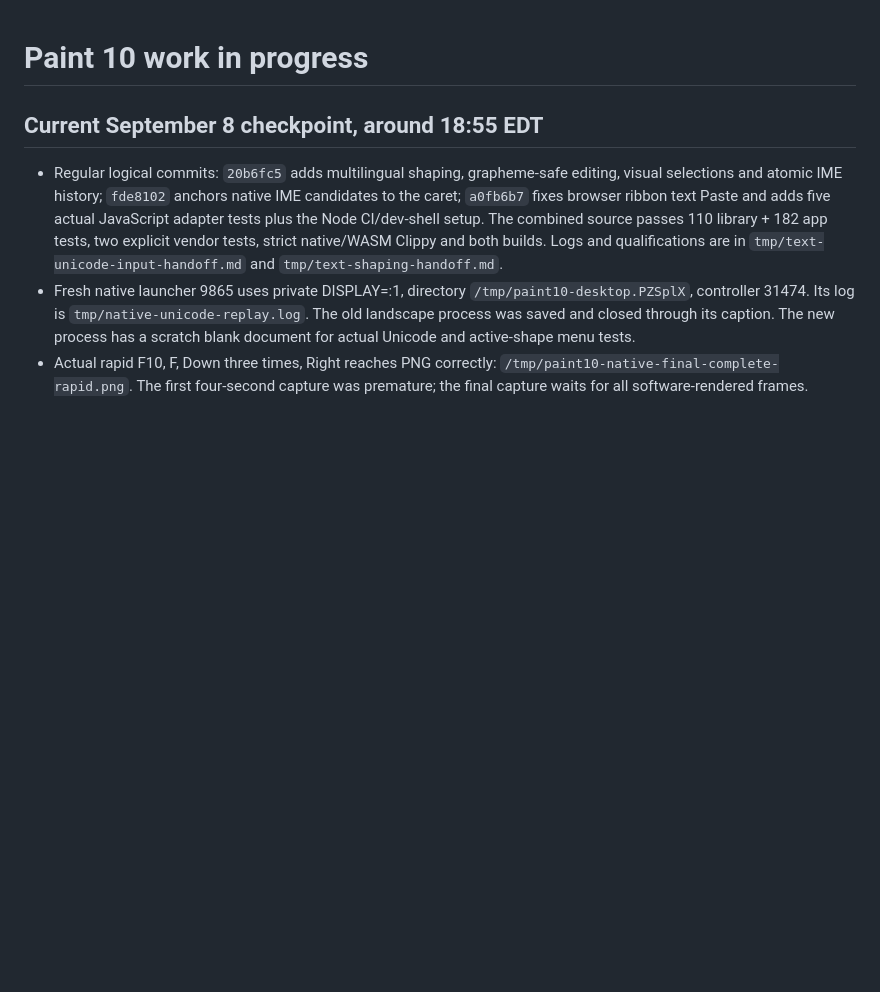
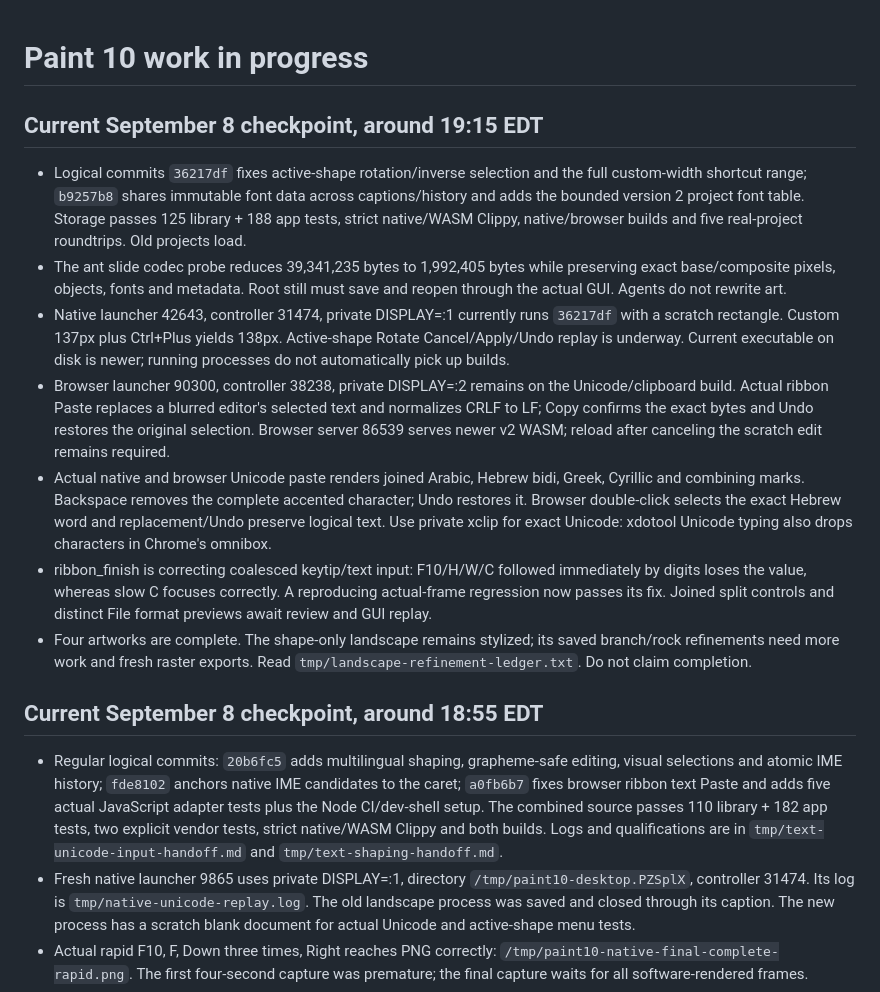
Before and after one commit to eiis1000/paint-10, a Markdown page: PROGRESS.md, the part around the change. Drawn GitHub-style; blank space fills up the shorter version.

```diff
--- a/PROGRESS.md
+++ b/PROGRESS.md
@@ -1,4 +1,36 @@
 # Paint 10 work in progress
+
+## Current September 8 checkpoint, around 19:15 EDT
+
+- Logical commits `36217df` fixes active-shape rotation/inverse selection and
+  the full custom-width shortcut range; `b9257b8` shares immutable font data
+  across captions/history and adds the bounded version 2 project font table.
+  Storage passes 125 library + 188 app tests, strict native/WASM Clippy,
+  native/browser builds and five real-project roundtrips. Old projects load.
+- The ant slide codec probe reduces 39,341,235 bytes to 1,992,405 bytes while
+  preserving exact base/composite pixels, objects, fonts and metadata. Root
+  still must save and reopen through the actual GUI. Agents do not rewrite art.
+- Native launcher 42643, controller 31474, private DISPLAY=:1 currently runs
+  `36217df` with a scratch rectangle. Custom 137px plus Ctrl+Plus yields 138px.
+  Active-shape Rotate Cancel/Apply/Undo replay is underway. Current executable
+  on disk is newer; running processes do not automatically pick up builds.
+- Browser launcher 90300, controller 38238, private DISPLAY=:2 remains on the
+  Unicode/clipboard build. Actual ribbon Paste replaces a blurred editor's
+  selected text and normalizes CRLF to LF; Copy confirms the exact bytes and
+  Undo restores the original selection. Browser server 86539 serves newer v2
+  WASM; reload after canceling the scratch edit remains required.
+- Actual native and browser Unicode paste renders joined Arabic, Hebrew bidi,
+  Greek, Cyrillic and combining marks. Backspace removes the complete accented
+  character; Undo restores it. Browser double-click selects the exact Hebrew
+  word and replacement/Undo preserve logical text. Use private xclip for exact
+  Unicode: xdotool Unicode typing also drops characters in Chrome's omnibox.
+- ribbon_finish is correcting coalesced keytip/text input: F10/H/W/C followed
+  immediately by digits loses the value, whereas slow C focuses correctly.
+  A reproducing actual-frame regression now passes its fix. Joined split
+  controls and distinct File format previews await review and GUI replay.
+- Four artworks are complete. The shape-only landscape remains stylized;
+  its saved branch/rock refinements need more work and fresh raster exports.
+  Read `tmp/landscape-refinement-ledger.txt`. Do not claim completion.
 
 ## Current September 8 checkpoint, around 18:55 EDT
 
```
Also changed, not shown: README.md (+6 -0 lines), TESTING.md (+33 -0 lines).
